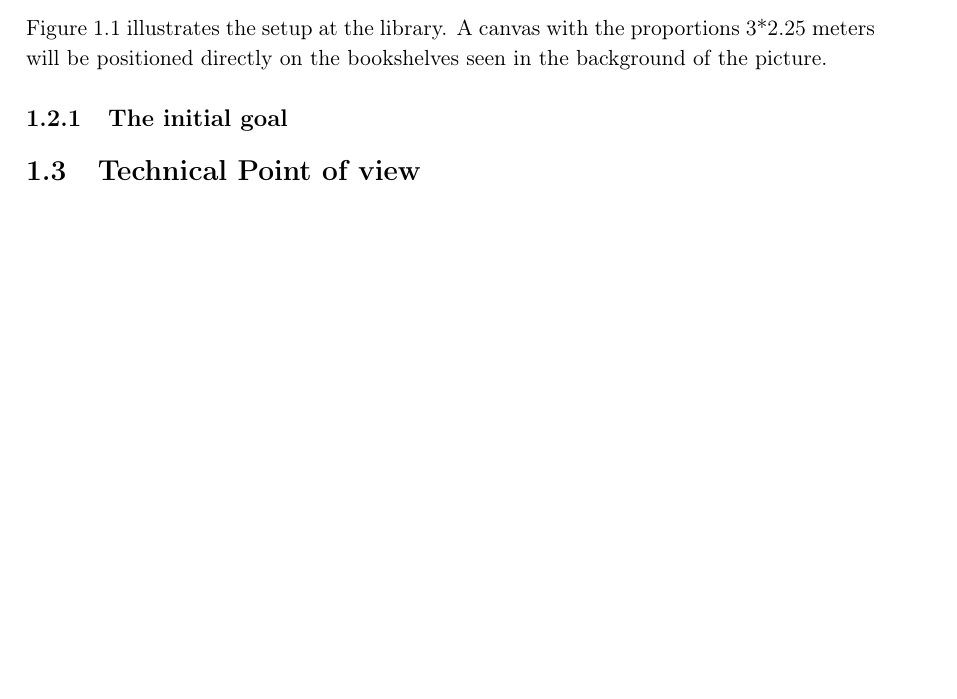
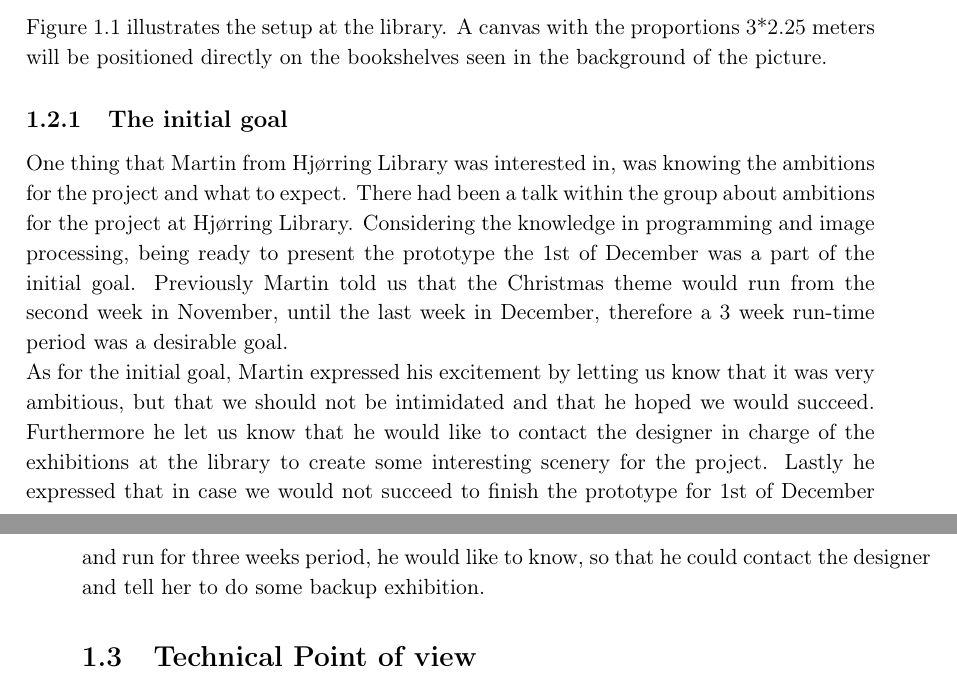
Before and after one commit to Wikzo/MagicCanvas_MedialogyP3_2012, a LaTeX thesis (Report/master.tex, which reads Report/task.tex): part of page 5 of 12 before the commit and two parts of pages 5 and 6 of 14 after it, the two joined at a grey line, cut so that both start at the same text, the shorter picture padded with empty space. Compiled offline with pdfLaTeX.

Commit message:
Inserted initial goal once again

```diff
--- a/Report/task.tex
+++ b/Report/task.tex
@@ -43,6 +43,8 @@ The position of the project will be on the walkway from the reception desk to th
 Figure \ref{fig:concept_art} illustrates the setup at the library. A canvas with the proportions 3*2.25 meters will be positioned directly on the bookshelves seen in the background of the picture.
 
 \subsection{The initial goal}
+One thing that Martin from Hjørring Library was interested in, was knowing the ambitions for the project and what to expect. There had been a talk within the group about ambitions for the project at Hjørring Library. Considering the knowledge in programming and image processing, being ready to present the prototype the 1st of December was a part of the initial goal. Previously Martin told us that the Christmas theme would run from the second week in November, until the last week in December, therefore a 3 week run-time period was a desirable goal.\\
+As for the initial goal, Martin expressed his excitement by letting us know that it was very ambitious, but that we should not be intimidated and that he hoped we would succeed. Furthermore he let us know that he would like to contact the designer in charge of the exhibitions at the library to create some interesting scenery for the project. Lastly he expressed that in case we would not succeed to finish the prototype for 1st of December and run for three weeks period, he would like to know, so that he could contact the designer and tell her to do some backup exhibition.
 
 \section{Technical Point of view}
 The basic idea is to have a canvas on which the shade of the person is projected together with the Christmas hat added to the top of the head. For that some tools are needed:
```
